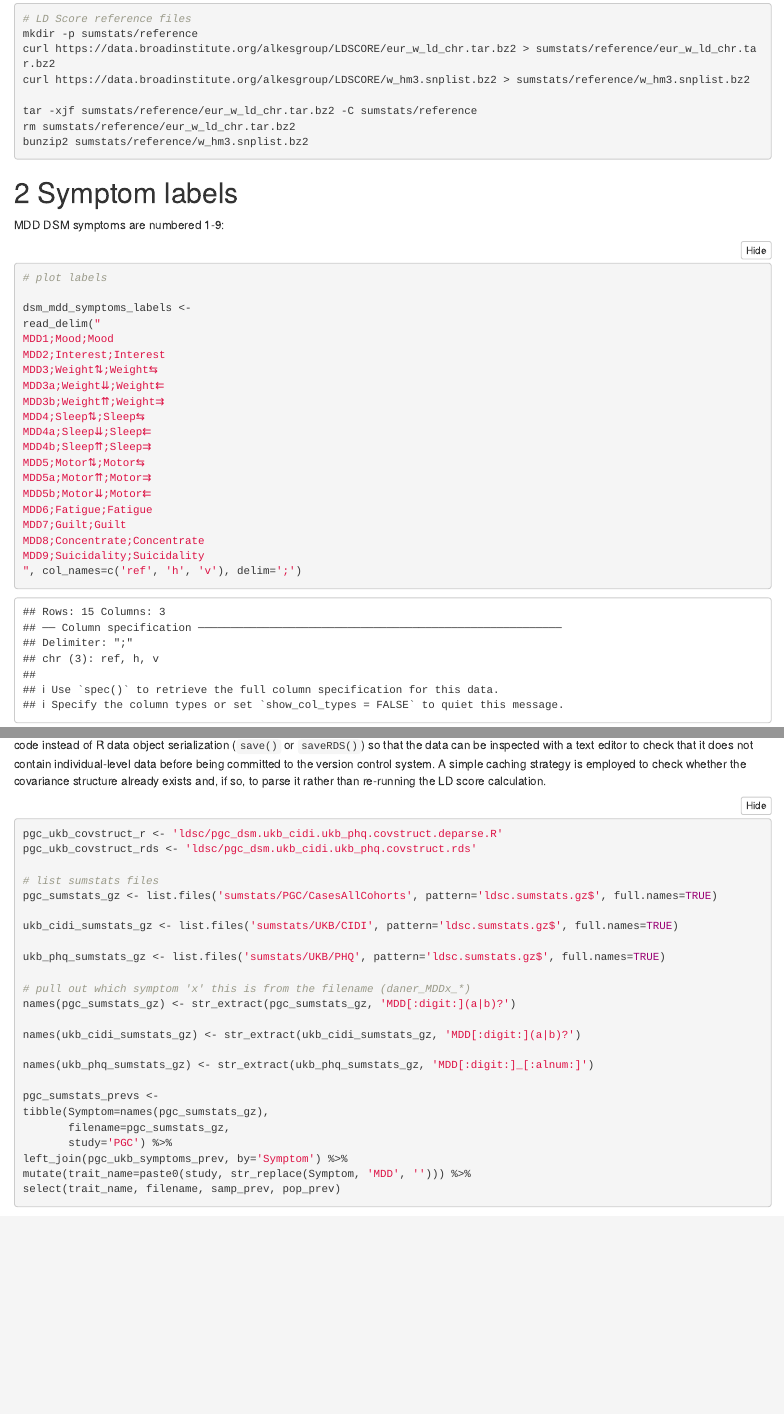
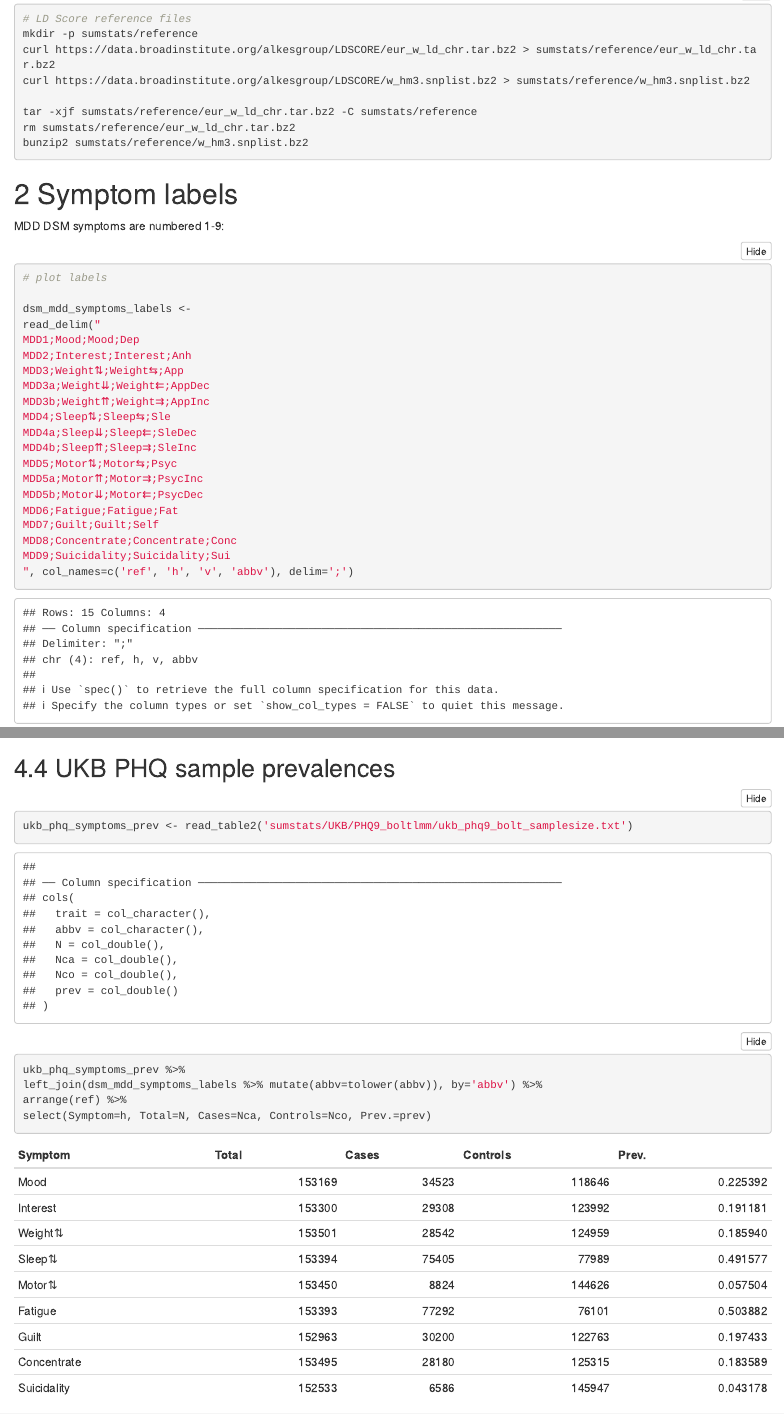
Before and after one commit to ccbs-stradl/mdd-symptom-gwas, an R Markdown document (mdd-symptom-gsem.Rmd): the page in a window 1100 px wide, from 1960 px down before the commit and from 1980 px down after it, so that both start at the same text, and a second part further down, joined at a grey line. Rendered offline with R 4.5, knitr and Pandoc, with nearby package versions; folded parts are opened; code that draws random numbers runs with fixed seeds of ours; some code elsewhere in the file could not run offline.

Commit message:
Prevalences for dichotomized PHQ9

````diff
--- a/mdd-symptom-gsem.Rmd
+++ b/mdd-symptom-gsem.Rmd
@@ -81,22 +81,22 @@ MDD DSM symptoms are numbered 1-9:
 
 dsm_mdd_symptoms_labels <-
 read_delim("
-MDD1;Mood;Mood
-MDD2;Interest;Interest
-MDD3;Weight⇅;Weight⇆
-MDD3a;Weight⇊;Weight⇇
-MDD3b;Weight⇈;Weight⇉
-MDD4;Sleep⇅;Sleep⇆
-MDD4a;Sleep⇊;Sleep⇇
-MDD4b;Sleep⇈;Sleep⇉
-MDD5;Motor⇅;Motor⇆
-MDD5a;Motor⇈;Motor⇉
-MDD5b;Motor⇊;Motor⇇
-MDD6;Fatigue;Fatigue
-MDD7;Guilt;Guilt
-MDD8;Concentrate;Concentrate
-MDD9;Suicidality;Suicidality
-", col_names=c('ref', 'h', 'v'), delim=';')
+MDD1;Mood;Mood;Dep
+MDD2;Interest;Interest;Anh
+MDD3;Weight⇅;Weight⇆;App
+MDD3a;Weight⇊;Weight⇇;AppDec
+MDD3b;Weight⇈;Weight⇉;AppInc
+MDD4;Sleep⇅;Sleep⇆;Sle
+MDD4a;Sleep⇊;Sleep⇇;SleDec
+MDD4b;Sleep⇈;Sleep⇉;SleInc
+MDD5;Motor⇅;Motor⇆;Psyc
+MDD5a;Motor⇈;Motor⇉;PsycInc
+MDD5b;Motor⇊;Motor⇇;PsycDec
+MDD6;Fatigue;Fatigue;Fat
+MDD7;Guilt;Guilt;Self
+MDD8;Concentrate;Concentrate;Conc
+MDD9;Suicidality;Suicidality;Sui
+", col_names=c('ref', 'h', 'v', 'abbv'), delim=';')
 
 dsm_mdd_symptoms_reference <-
 read_delim("
@@ -379,6 +386,19 @@ Correlation (Spearman's rho) between sample prevalences in UKB CIDI and PGC DSM:
 ```{r}
 
 with(pgc_ukb_symptoms_prev, cor.test(samp_prev, cidi_sample, method='spearman', use='pair'))
+
+```
+
+## UKB PHQ sample prevalences
+
+```{r}
+
+ukb_phq_symptoms_prev <- read_table2('sumstats/UKB/PHQ9_boltlmm/ukb_phq9_bolt_samplesize.txt')
+
+ukb_phq_symptoms_prev %>%
+left_join(dsm_mdd_symptoms_labels %>% mutate(abbv=tolower(abbv)), by='abbv') %>%
+arrange(ref) %>%
+select(Symptom=h, Total=N, Cases=Nca, Controls=Nco, Prev.=prev)
 
 ```
 
--- /dev/null
+++ b/sumstats/UKB/PHQ9_boltlmm/ukb_phq9_bolt_samplesize.txt
@@ -0,0 +1,10 @@
+trait abbv N Nca Nco prev
+D_anhedonia anh 153300 29308 123992 0.191181
+D_appetite_changes app 153501 28542 124959 0.18594
+D_concentration_problems conc 153495 28180 125315 0.183589
+D_depressed_mood dep 153169 34523 118646 0.225392
+D_fatigue fat 153393 77292 76101 0.503882
+D_low_selfesteem self 152963 30200 122763 0.197433
+D_psychomotor_changes psyc 153450 8824 144626 0.057504
+D_sleep_problems sle 153394 75405 77989 0.491577
+D_suicidal_ideation sui 152533 6586 145947 0.043178
````
Also changed, not shown: mdd-symptom-gsem.Rmd (20 more changed lines).
